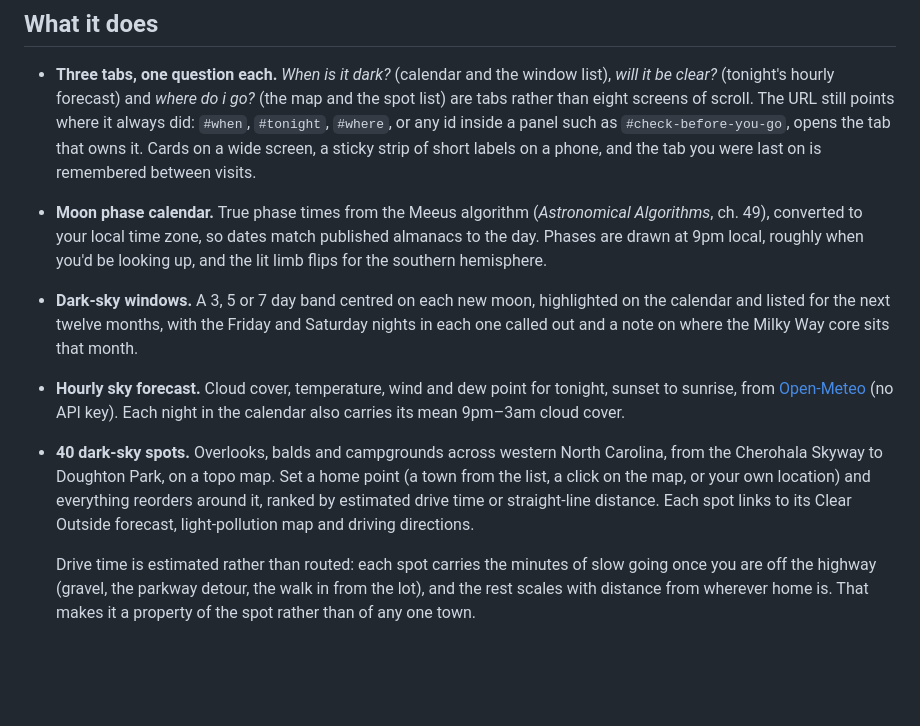
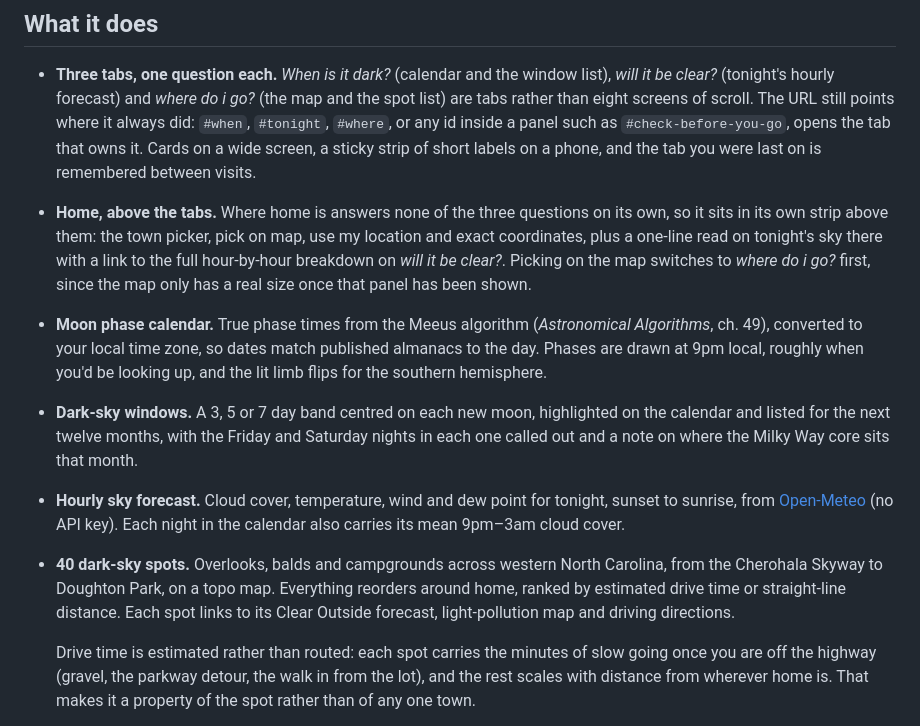
Before and after one commit to spskelly/dark-sky, a Markdown page: README.md, the part around the change. Rendered like a GitHub page; blank space fills up the shorter version.

Commit message:
Document the home strip in the README
The feature list still described home as something you set inside
the where tab. It moved above the tabs; say so, and stop implying
the spot list is where home lives now.

Co-Authored-By: Claude Fable 5.1 <noreply@anthropic.com>

```diff
--- a/README.md
+++ b/README.md
@@ -17,6 +17,12 @@ will be clear, and where to drive.
   `#where`, or any id inside a panel such as `#check-before-you-go`, opens the
   tab that owns it. Cards on a wide screen, a sticky strip of short labels on a
   phone, and the tab you were last on is remembered between visits.
+- **Home, above the tabs.** Where home is answers none of the three questions
+  on its own, so it sits in its own strip above them: the town picker, pick
+  on map, use my location and exact coordinates, plus a one-line read on
+  tonight's sky there with a link to the full hour-by-hour breakdown on
+  *will it be clear?*. Picking on the map switches to *where do i go?* first,
+  since the map only has a real size once that panel has been shown.
 - **Moon phase calendar.** True phase times from the Meeus algorithm
   (*Astronomical Algorithms*, ch. 49), converted to your local time zone, so
   dates match published almanacs to the day. Phases are drawn at 9pm local,
@@ -32,10 +38,9 @@ will be clear, and where to drive.
   cloud cover.
 - **40 dark-sky spots.** Overlooks, balds and campgrounds across western
   North Carolina, from the Cherohala Skyway to Doughton Park, on a topo map.
-  Set a home point (a town from the list, a click on the map, or your own
-  location) and everything reorders around it, ranked by estimated drive
-  time or straight-line distance. Each spot links to its Clear Outside
-  forecast, light-pollution map and driving directions.
+  Everything reorders around home, ranked by estimated drive time or
+  straight-line distance. Each spot links to its Clear Outside forecast,
+  light-pollution map and driving directions.
 
   Drive time is estimated rather than routed: each spot carries the minutes
   of slow going once you are off the highway (gravel, the parkway detour,
```
